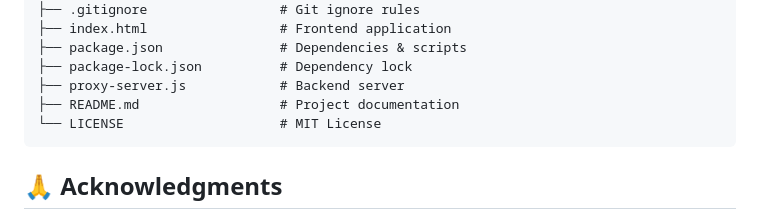
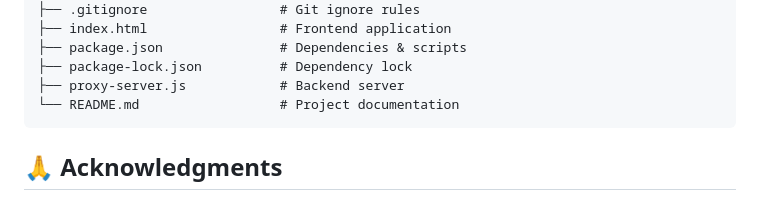
Before and after one commit to Atharva082004/AI-Text-Detector, a Markdown page: README.md, the part around the change. GitHub-like rendering.

````diff
--- a/README.md
+++ b/README.md
@@ -149,8 +149,7 @@ Or use Live Server extension in VS Code
 ├── package.json               # Dependencies & scripts
 ├── package-lock.json          # Dependency lock
 ├── proxy-server.js            # Backend server
-├── README.md                  # Project documentation
-└── LICENSE                    # MIT License
+└── README.md                  # Project documentation
 ```
 ## 🙏 Acknowledgments
 
````
